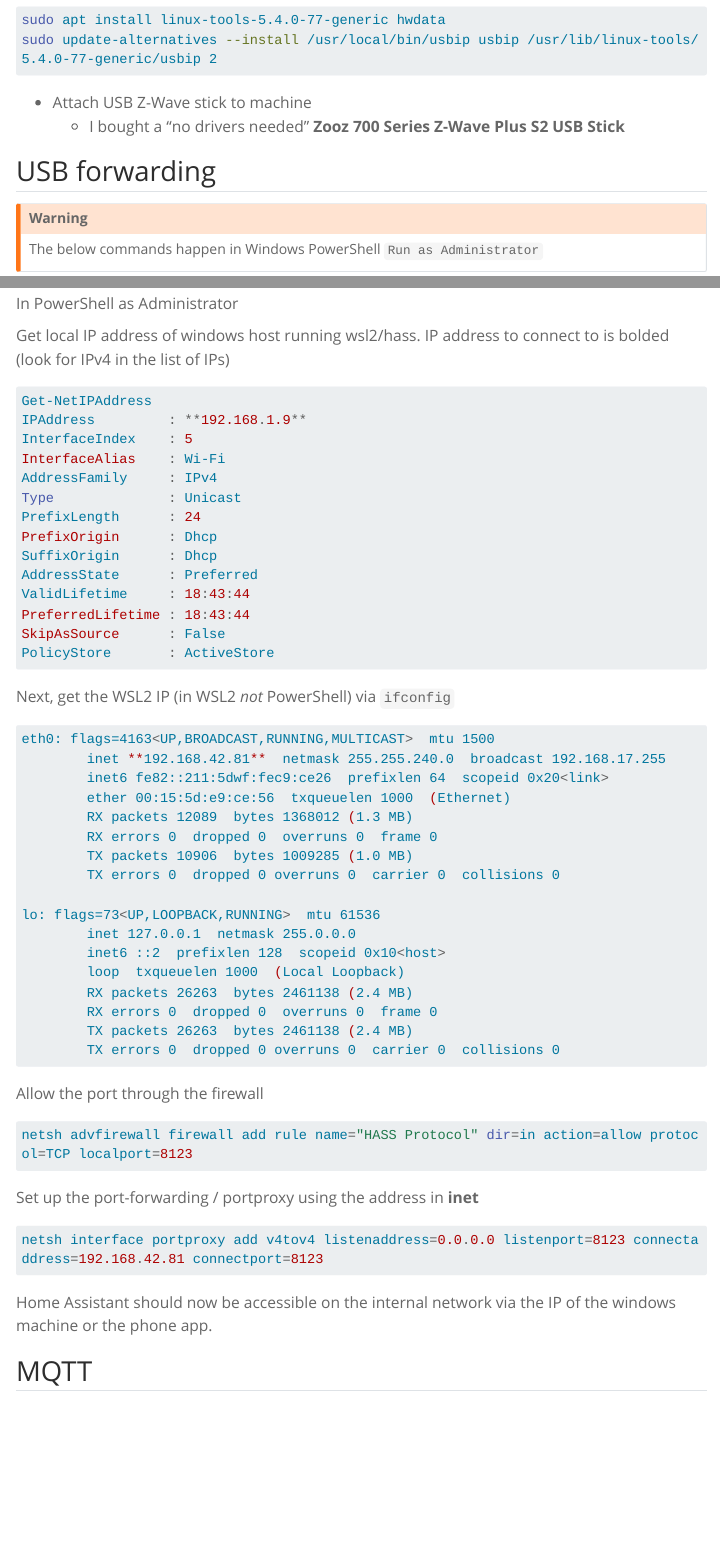
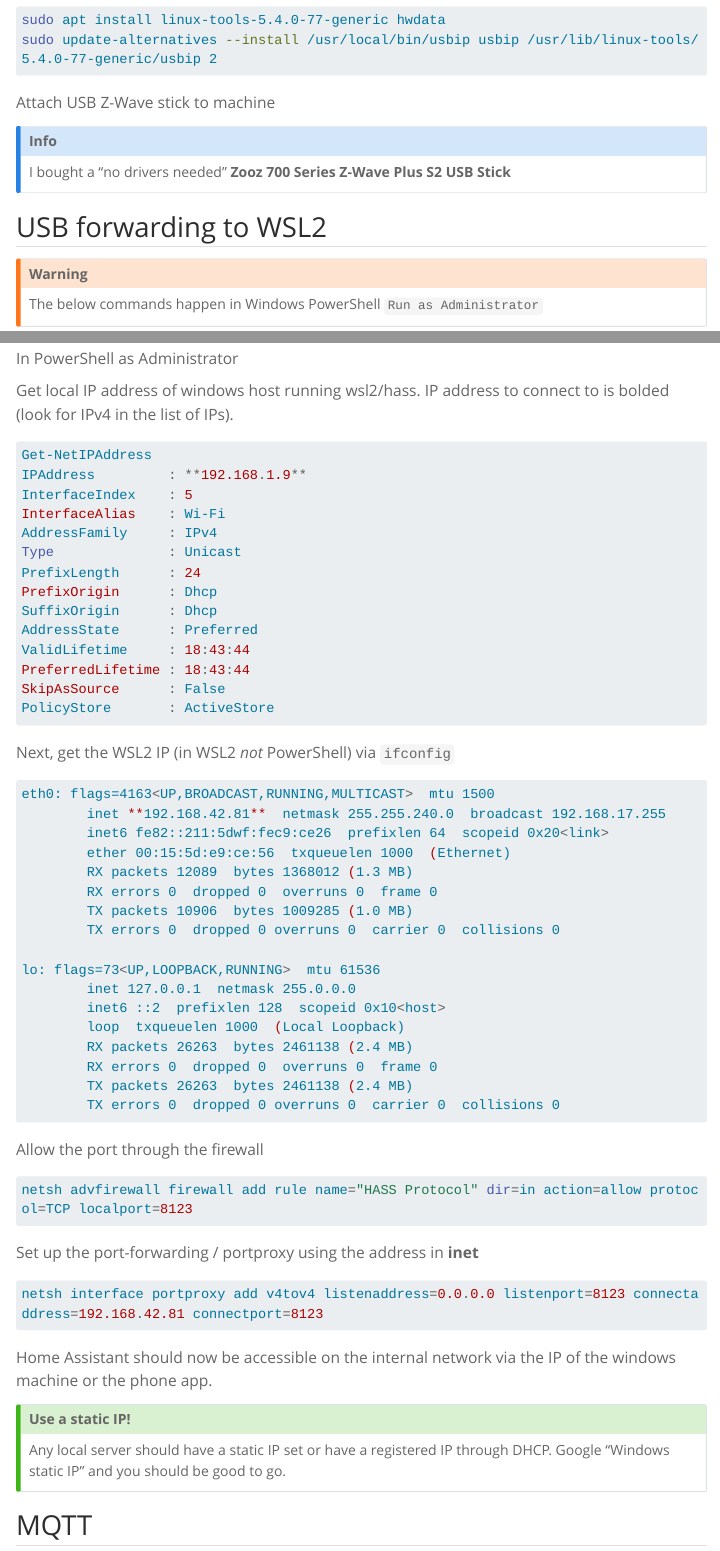
Before and after one commit to jvivian/blog, a Quarto document (posts/hassberry-pi/index.qmd): the page in a window 1100 px wide, from 3100 px down, and a second part further down, joined at a grey line. Rendered offline with R 4.5, knitr and Pandoc in place of Quarto, with nearby package versions; menus at the side of the page are left out; long lines of code are wrapped.

Commit message:
Touch up

````diff
--- a/posts/hassberry-pi/index.qmd
+++ b/posts/hassberry-pi/index.qmd
@@ -64,10 +64,13 @@ sudo apt install linux-tools-5.4.0-77-generic hwdata
 sudo update-alternatives --install /usr/local/bin/usbip usbip /usr/lib/linux-tools/5.4.0-77-generic/usbip 2
 ```
 
-- Attach USB Z-Wave stick to machine
-    - I bought a "no drivers needed" **Zooz 700 Series Z-Wave Plus S2 USB Stick**
+Attach USB Z-Wave stick to machine
 
-## USB forwarding
+::: {.callout-info}
+I bought a "no drivers needed" **Zooz 700 Series Z-Wave Plus S2 USB Stick**
+:::
+
+## USB forwarding to WSL2
 
 ::: {.callout-warning}
 The below commands happen in Windows PowerShell `Run as Administrator`
@@ -127,7 +130,7 @@ Home assistant should now be able to integrate Z-Wave automatically.
 In PowerShell as Administrator
 :::
 
-Get local IP address of windows host running wsl2/hass. IP address to connect to is bolded (look for IPv4 in the list of IPs)
+Get local IP address of windows host running wsl2/hass. IP address to connect to is bolded (look for IPv4 in the list of IPs).
 
 ```powershell
 Get-NetIPAddress
@@ -181,6 +184,11 @@ netsh interface portproxy add v4tov4 listenaddress=0.0.0.0 listenport=8123 conne
 ```
 
 Home Assistant should now be accessible on the internal network via the IP of the windows machine or the phone app.
+
+::: {.callout-tip}
+## Use a static IP!
+Any local server should have a static IP set or have a registered IP through DHCP. Google "Windows static IP" and you should be good to go.
+:::
 
 
 ## MQTT
````
Also changed, not shown: docs/search.json, posts/hassberry-pi/index.qmd (2 more changed lines), 2 other files.
